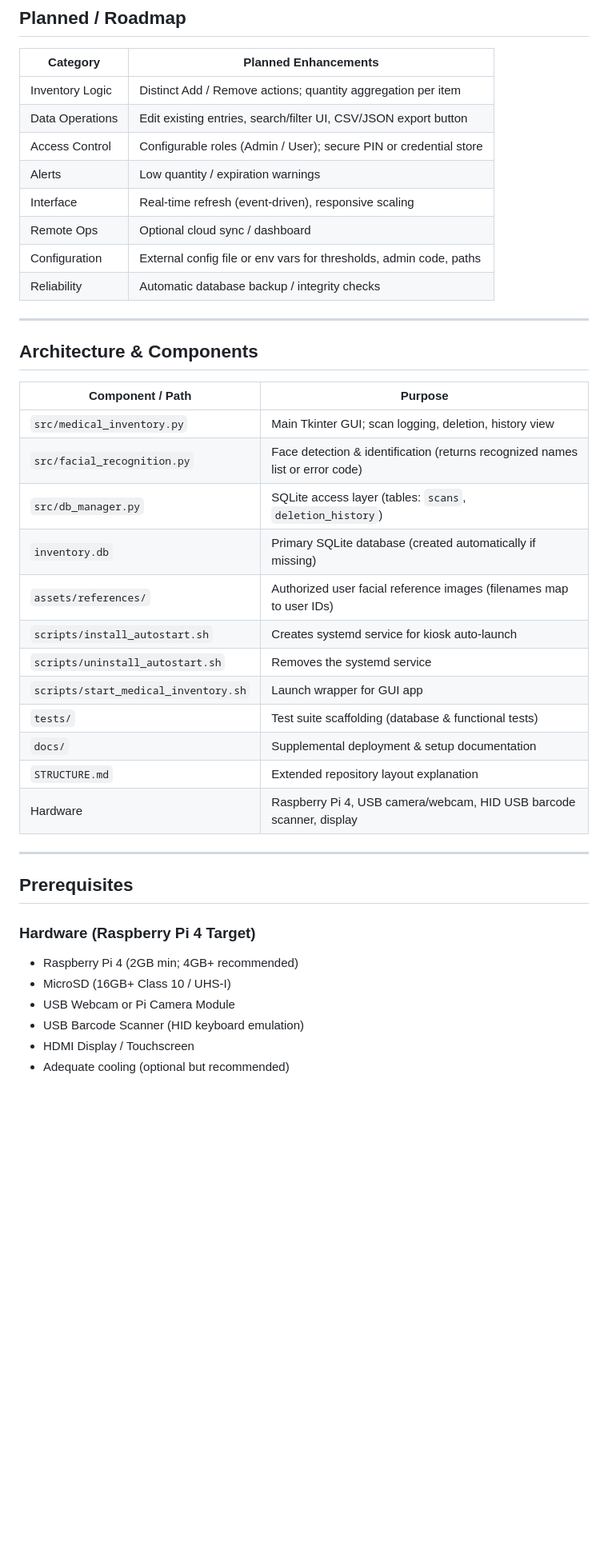
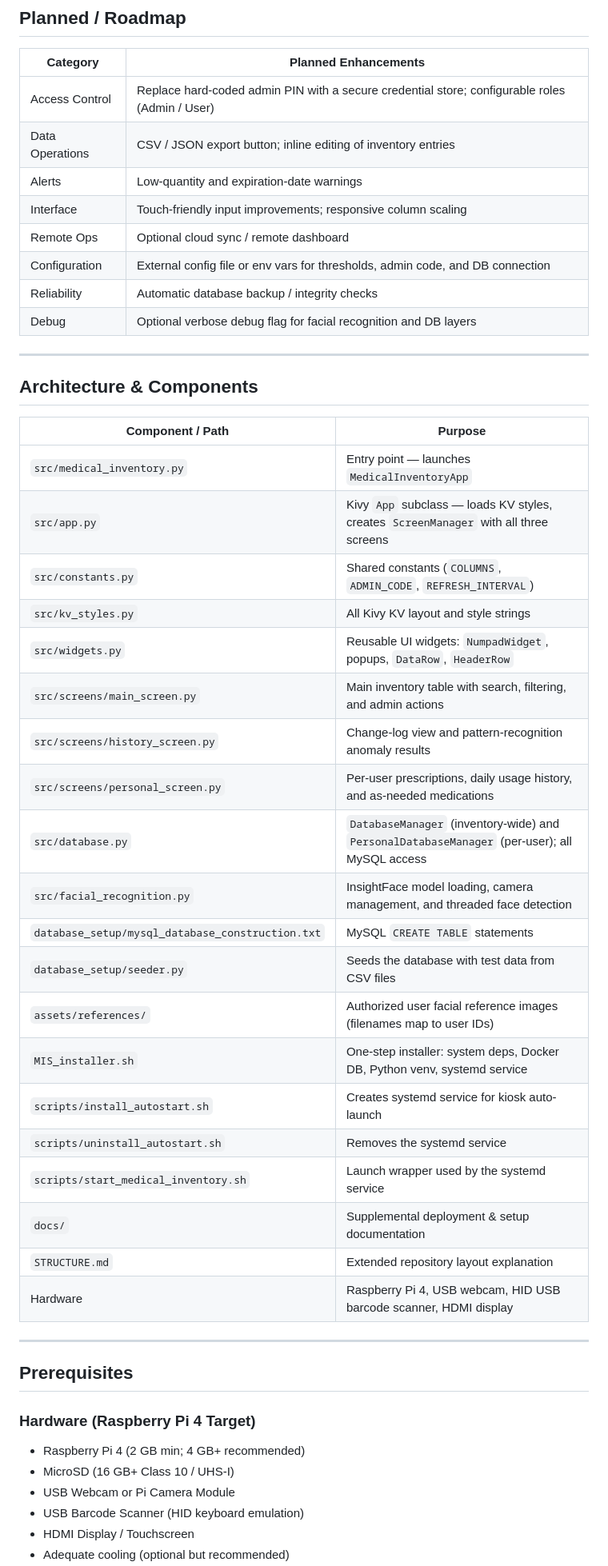
Before and after one commit to DylanSoule/Medical-Inventory-System-NASA-Hunch-25-26, a Markdown page: README.md, the part around one of its changes. Shown at 80% size. Rendered like a GitHub page; blank space fills up the shorter version.

```diff
--- a/README.md
+++ b/README.md
@@ -59,14 +62,14 @@ Developed for the NASA Hunch 2025-26 program, the system runs efficiently on a R
 
 | Category | Planned Enhancements |
 |----------|----------------------|
-| Inventory Logic | Distinct Add / Remove actions; quantity aggregation per item |
-| Data Operations | Edit existing entries, search/filter UI, CSV/JSON export button |
-| Access Control | Configurable roles (Admin / User); secure PIN or credential store |
-| Alerts | Low quantity / expiration warnings |
-| Interface | Real-time refresh (event-driven), responsive scaling |
-| Remote Ops | Optional cloud sync / dashboard |
-| Configuration | External config file or env vars for thresholds, admin code, paths |
+| Access Control | Replace hard-coded admin PIN with a secure credential store; configurable roles (Admin / User) |
+| Data Operations | CSV / JSON export button; inline editing of inventory entries |
+| Alerts | Low-quantity and expiration-date warnings |
+| Interface | Touch-friendly input improvements; responsive column scaling |
+| Remote Ops | Optional cloud sync / remote dashboard |
+| Configuration | External config file or env vars for thresholds, admin code, and DB connection |
 | Reliability | Automatic database backup / integrity checks |
+| Debug | Optional verbose debug flag for facial recognition and DB layers |
 
 ---
 
@@ -74,30 +77,35 @@ Developed for the NASA Hunch 2025-26 program, the system runs efficiently on a R
 
 | Component / Path | Purpose |
 |------------------|---------|
-| `src/medical_inventory.py` | Main Tkinter GUI; scan logging, deletion, history view |
-| `src/facial_recognition.py` | Face detection & identification (returns recognized names list or error code) |
-| `src/db_manager.py` | SQLite access layer (tables: `scans`, `deletion_history`) |
-| `inventory.db` | Primary SQLite database (created automatically if missing) |
+| `src/medical_inventory.py` | Entry point — launches `MedicalInventoryApp` |
+| `src/app.py` | Kivy `App` subclass — loads KV styles, creates `ScreenManager` with all three screens |
+| `src/constants.py` | Shared constants (`COLUMNS`, `ADMIN_CODE`, `REFRESH_INTERVAL`) |
+| `src/kv_styles.py` | All Kivy KV layout and style strings |
+| `src/widgets.py` | Reusable UI widgets: `NumpadWidget`, popups, `DataRow`, `HeaderRow` |
+| `src/screens/main_screen.py` | Main inventory table with search, filtering, and admin actions |
+| `src/screens/history_screen.py` | Change-log view and pattern-recognition anomaly results |
+| `src/screens/personal_screen.py` | Per-user prescriptions, daily usage history, and as-needed medications |
+| `src/database.py` | `DatabaseManager` (inventory-wide) and `PersonalDatabaseManager` (per-user); all MySQL access |
+| `src/facial_recognition.py` | InsightFace model loading, camera management, and threaded face detection |
+| `database_setup/mysql_database_construction.txt` | MySQL `CREATE TABLE` statements |
+| `database_setup/seeder.py` | Seeds the database with test data from CSV files |
 | `assets/references/` | Authorized user facial reference images (filenames map to user IDs) |
+| `MIS_installer.sh` | One-step installer: system deps, Docker DB, Python venv, systemd service |
 | `scripts/install_autostart.sh` | Creates systemd service for kiosk auto-launch |
 | `scripts/uninstall_autostart.sh` | Removes the systemd service |
-| `scripts/start_medical_inventory.sh` | Launch wrapper for GUI app |
-| `tests/` | Test suite scaffolding (database & functional tests) |
+| `scripts/start_medical_inventory.sh` | Launch wrapper used by the systemd service |
 | `docs/` | Supplemental deployment & setup documentation |
 | `STRUCTURE.md` | Extended repository layout explanation |
-| Hardware | Raspberry Pi 4, USB camera/webcam, HID USB barcode scanner, display |
+| Hardware | Raspberry Pi 4, USB webcam, HID USB barcode scanner, HDMI display |
 
 ---
-
-
-
 
 ## Prerequisites
 
 ### Hardware (Raspberry Pi 4 Target)
 
-- Raspberry Pi 4 (2GB min; 4GB+ recommended)
-- MicroSD (16GB+ Class 10 / UHS-I)
+- Raspberry Pi 4 (2 GB min; 4 GB+ recommended)
+- MicroSD (16 GB+ Class 10 / UHS-I)
 - USB Webcam or Pi Camera Module
 - USB Barcode Scanner (HID keyboard emulation)
 - HDMI Display / Touchscreen
```
Also changed, not shown: other parts of README.md (+136 -87 lines).
